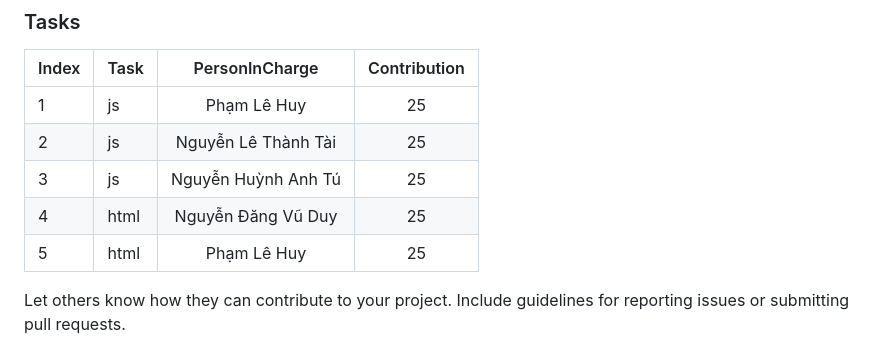
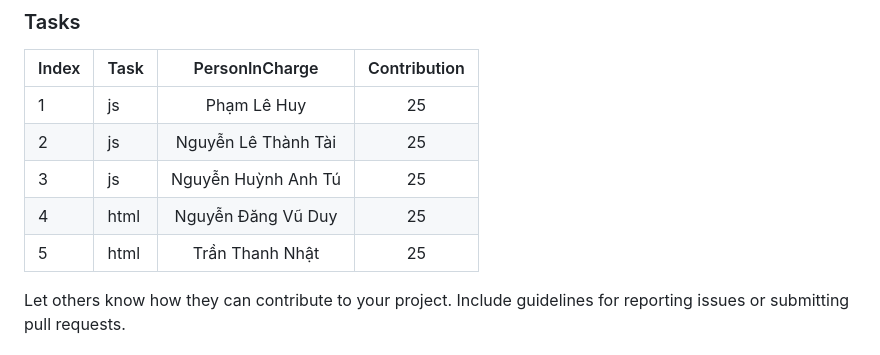
Before and after one commit to ginthanhnhat/DSA_minesweeper, a Markdown page: README.md, the part around the change. GitHub-like rendering.

```diff
--- a/README.md
+++ b/README.md
@@ -42,7 +42,7 @@ The reason why we choose this topic because it is the challenging game, require
 | 2     |                 js          |   Nguyễn Lê Thành Tài   |          25      |
 | 3     |                js       |  Nguyễn Huỳnh Anh Tú    |      25          |
 | 4     |                 html        |  Nguyễn Đăng Vũ Duy      |          25      |
-| 5     |                html                  |   Phạm Lê Huy    |          25      |
+| 5     |                html                  |   Trần Thanh Nhật    |          25      |
 
 
 Let others know how they can contribute to your project. Include guidelines for reporting issues or submitting pull requests.
```
